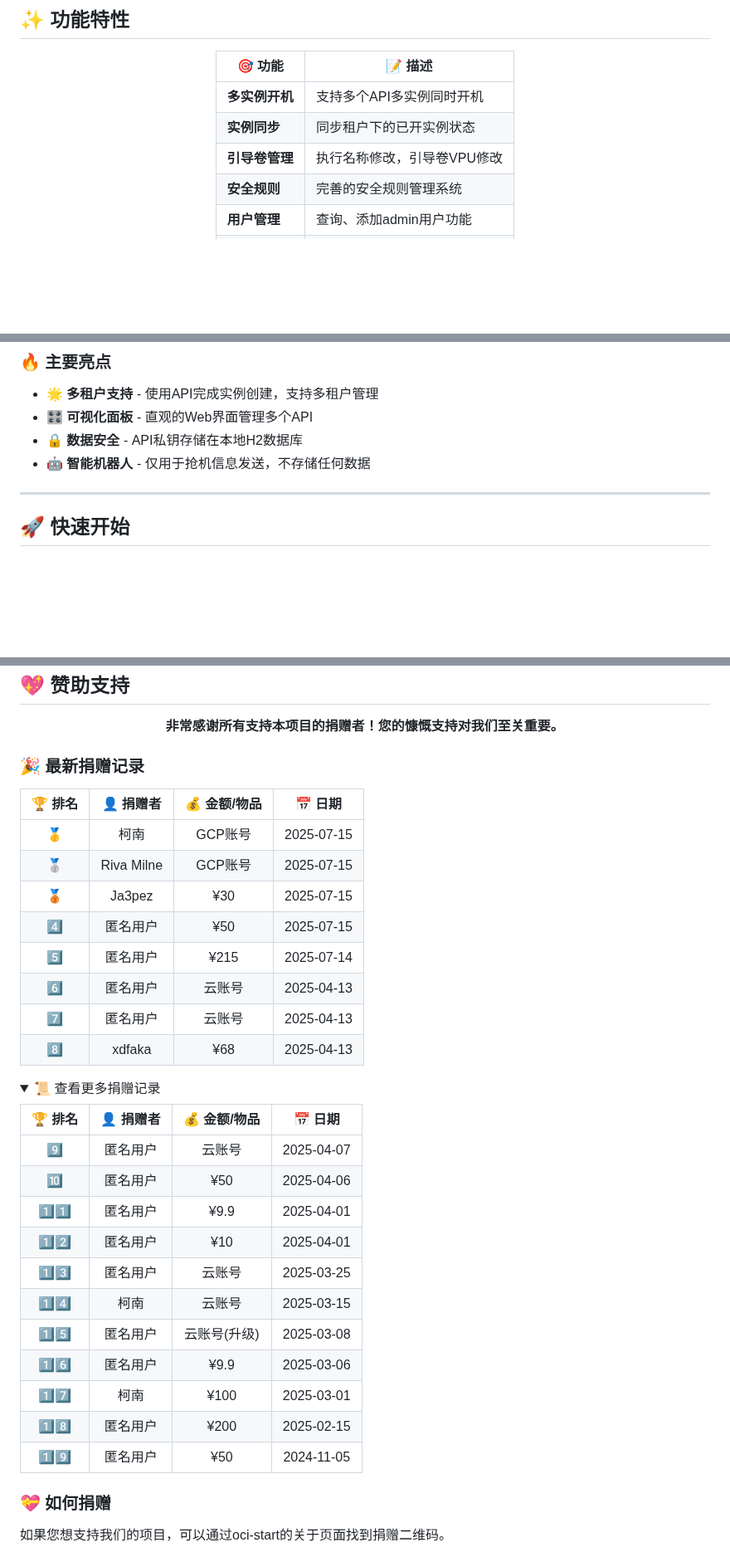
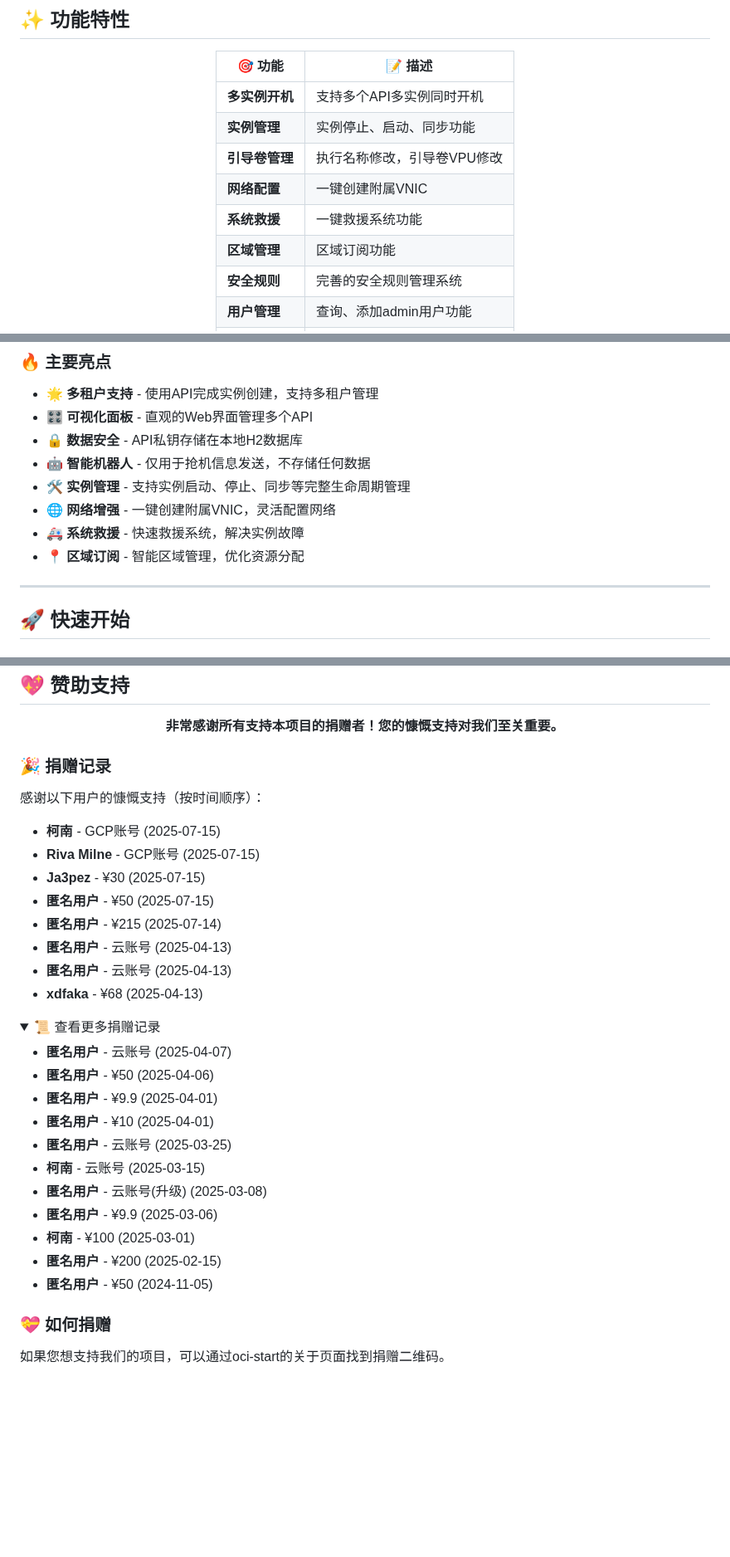
Before and after one commit to doubleDimple/oci-start, a Markdown page: README.md, 3 parts joined by grey strips. Shown at 83% size. Rendered like a GitHub page; folded sections open; blank space fills up the shorter version.

```diff
--- a/README.md
+++ b/README.md
@@ -33,8 +33,11 @@
 | 🎯 功能 | 📝 描述 |
 |---------|---------|
 | **多实例开机** | 支持多个API多实例同时开机 |
-| **实例同步** | 同步租户下的已开实例状态 |
+| **实例管理** | 实例停止、启动、同步功能 |
 | **引导卷管理** | 执行名称修改，引导卷VPU修改 |
+| **网络配置** | 一键创建附属VNIC |
+| **系统救援** | 一键救援系统功能 |
+| **区域管理** | 区域订阅功能 |
 | **安全规则** | 完善的安全规则管理系统 |
 | **用户管理** | 查询、添加admin用户功能 |
 | **IPv6支持** | IPv4切换一键开启IPv6 |
@@ -50,6 +53,10 @@
 - 🎛️ **可视化面板** - 直观的Web界面管理多个API
 - 🔒 **数据安全** - API私钥存储在本地H2数据库
 - 🤖 **智能机器人** - 仅用于抢机信息发送，不存储任何数据
+- 🛠️ **实例管理** - 支持实例启动、停止、同步等完整生命周期管理
+- 🌐 **网络增强** - 一键创建附属VNIC，灵活配置网络
+- 🚑 **系统救援** - 快速救援系统，解决实例故障
+- 📍 **区域订阅** - 智能区域管理，优化资源分配
 
 ---
 
@@ -226,35 +233,33 @@ chmod 777 oci-start.sh
 
 </div>
 
-### 🎉 最新捐赠记录
+### 🎉 捐赠记录
 
-| 🏆 排名 | 👤 捐赠者 | 💰 金额/物品 | 📅 日期 |
-|:-------:|:----------:|:------------:|:--------:|
-| 🥇 | 柯南 | GCP账号 | 2025-07-15 |
-| 🥈 | Riva Milne | GCP账号 | 2025-07-15 |
-| 🥉 | Ja3pez | ¥30 | 2025-07-15 |
-| 4️⃣ | 匿名用户 | ¥50 | 2025-07-15 |
-| 5️⃣ | 匿名用户 | ¥215 | 2025-07-14 |
-| 6️⃣ | 匿名用户 | 云账号 | 2025-04-13 |
-| 7️⃣ | 匿名用户 | 云账号 | 2025-04-13 |
-| 8️⃣ | xdfaka | ¥68 | 2025-04-13 |
+感谢以下用户的慷慨支持（按时间顺序）：
+
+- **柯南** - GCP账号 (2025-07-15)
+- **Riva Milne** - GCP账号 (2025-07-15)
+- **Ja3pez** - ¥30 (2025-07-15)
+- **匿名用户** - ¥50 (2025-07-15)
+- **匿名用户** - ¥215 (2025-07-14)
+- **匿名用户** - 云账号 (2025-04-13)
+- **匿名用户** - 云账号 (2025-04-13)
+- **xdfaka** - ¥68 (2025-04-13)
 
 <details>
 <summary>📜 查看更多捐赠记录</summary>
 
-| 🏆 排名 | 👤 捐赠者 | 💰 金额/物品 | 📅 日期 |
-|:-------:|:----------:|:------------:|:--------:|
-| 9️⃣ | 匿名用户 | 云账号 | 2025-04-07 |
-| 🔟 | 匿名用户 | ¥50 | 2025-04-06 |
-| 1️⃣1️⃣ | 匿名用户 | ¥9.9 | 2025-04-01 |
-| 1️⃣2️⃣ | 匿名用户 | ¥10 | 2025-04-01 |
-| 1️⃣3️⃣ | 匿名用户 | 云账号 | 2025-03-25 |
-| 1️⃣4️⃣ | 柯南 | 云账号 | 2025-03-15 |
-| 1️⃣5️⃣ | 匿名用户 | 云账号(升级) | 2025-03-08 |
-| 1️⃣6️⃣ | 匿名用户 | ¥9.9 | 2025-03-06 |
-| 1️⃣7️⃣ | 柯南 | ¥100 | 2025-03-01 |
-| 1️⃣8️⃣ | 匿名用户 | ¥200 | 2025-02-15 |
-| 1️⃣9️⃣ | 匿名用户 | ¥50 | 2024-11-05 |
+- **匿名用户** - 云账号 (2025-04-07)
+- **匿名用户** - ¥50 (2025-04-06)
+- **匿名用户** - ¥9.9 (2025-04-01)
+- **匿名用户** - ¥10 (2025-04-01)
+- **匿名用户** - 云账号 (2025-03-25)
+- **柯南** - 云账号 (2025-03-15)
+- **匿名用户** - 云账号(升级) (2025-03-08)
+- **匿名用户** - ¥9.9 (2025-03-06)
+- **柯南** - ¥100 (2025-03-01)
+- **匿名用户** - ¥200 (2025-02-15)
+- **匿名用户** - ¥50 (2024-11-05)
 
 </details>
 
```
